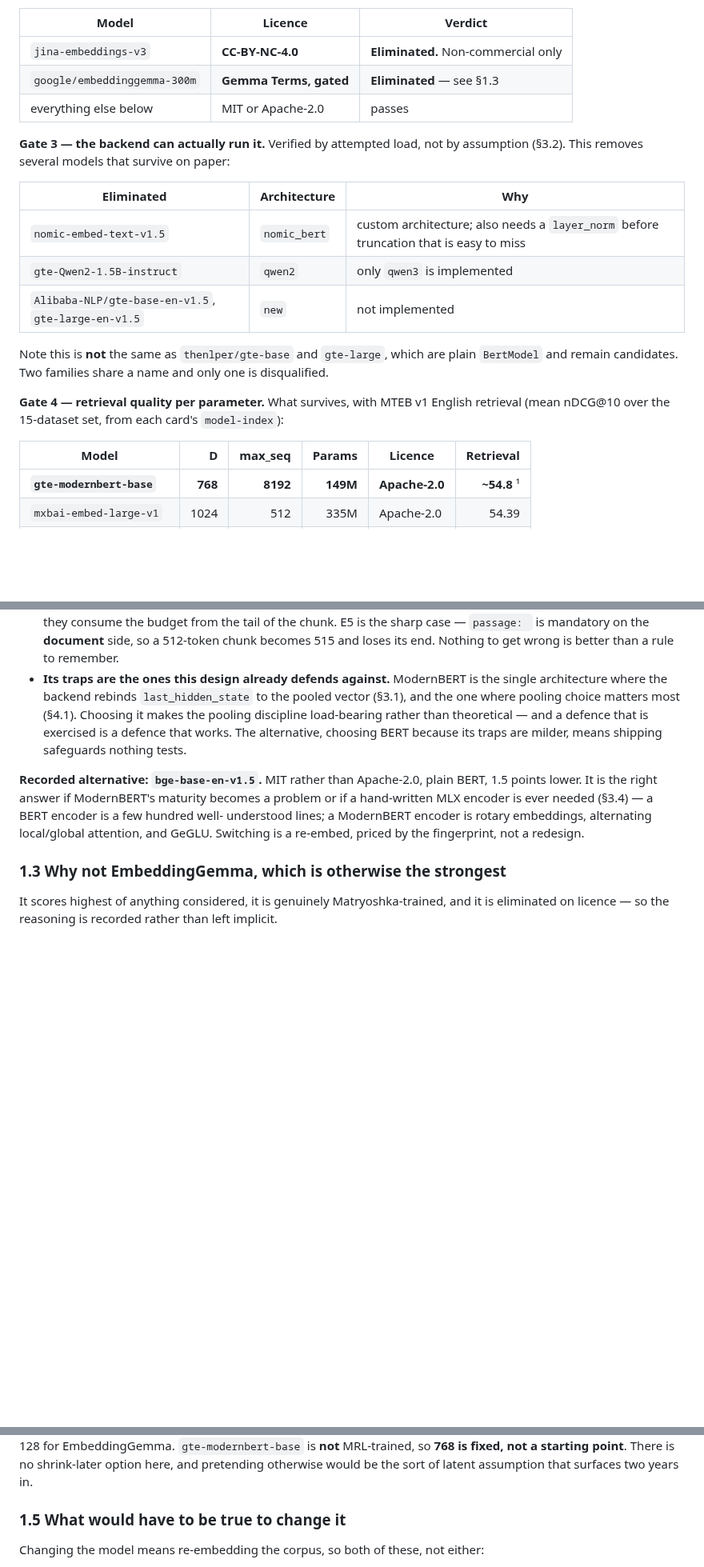
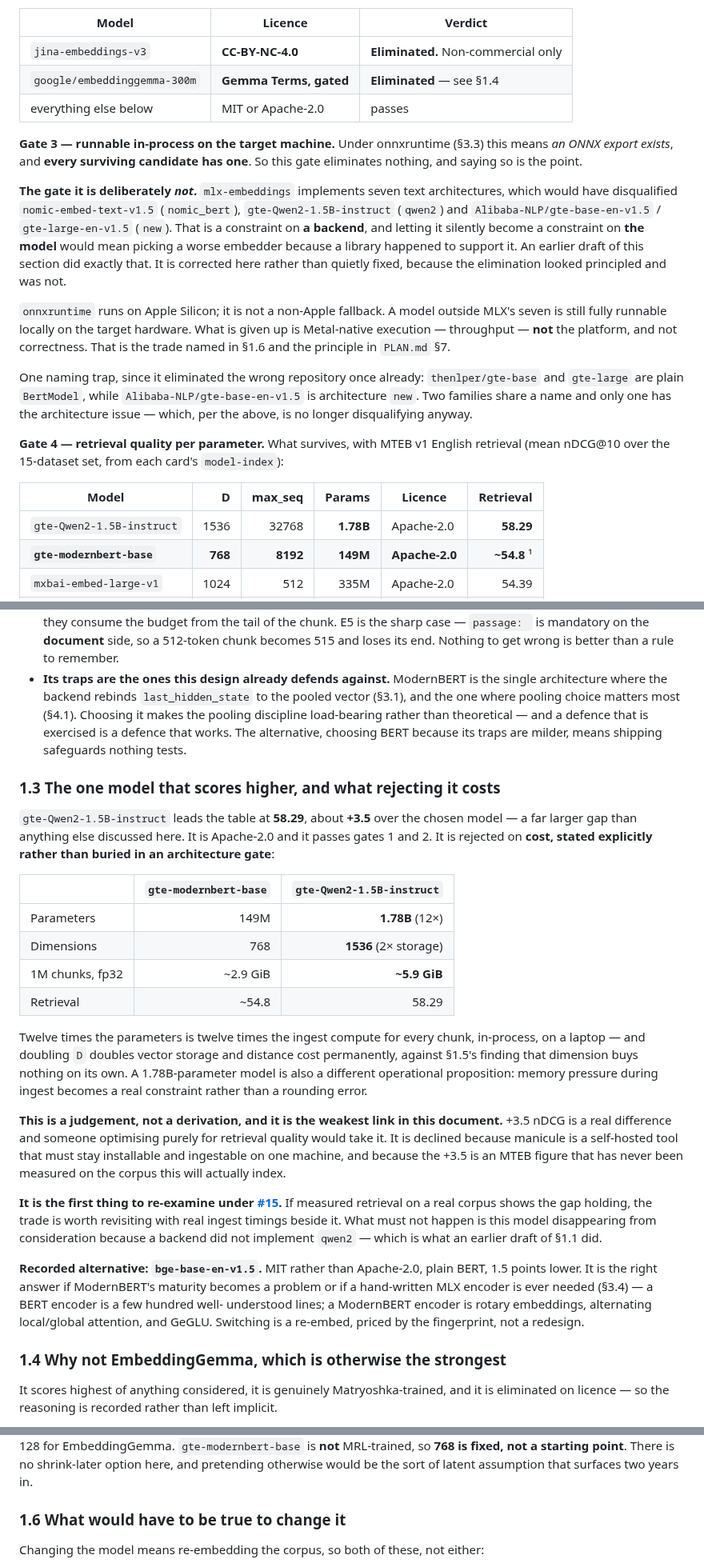
Before and after one commit to mgd43b/manicule, a Markdown page: docs/embeddings.md, 3 parts joined by grey strips. Shown at 80% size. GitHub-like rendering; blank space fills up the shorter version.

```diff
--- a/docs/embeddings.md
+++ b/docs/embeddings.md
@@ -48,26 +48,37 @@ limit and the configured limit are different numbers and the smaller one wins si
 | Model | Licence | Verdict |
 |---|---|---|
 | `jina-embeddings-v3` | **CC-BY-NC-4.0** | **Eliminated.** Non-commercial only |
-| `google/embeddinggemma-300m` | **Gemma Terms, gated** | **Eliminated** — see §1.3 |
+| `google/embeddinggemma-300m` | **Gemma Terms, gated** | **Eliminated** — see §1.4 |
 | everything else below | MIT or Apache-2.0 | passes |
 
-**Gate 3 — the backend can actually run it.** Verified by attempted load, not by assumption
-(§3.2). This removes several models that survive on paper:
+**Gate 3 — runnable in-process on the target machine.** Under onnxruntime (§3.3) this means
+*an ONNX export exists*, and **every surviving candidate has one**. So this gate eliminates
+nothing, and saying so is the point.
 
-| Eliminated | Architecture | Why |
-|---|---|---|
-| `nomic-embed-text-v1.5` | `nomic_bert` | custom architecture; also needs a `layer_norm` before truncation that is easy to miss |
-| `gte-Qwen2-1.5B-instruct` | `qwen2` | only `qwen3` is implemented |
-| `Alibaba-NLP/gte-base-en-v1.5`, `gte-large-en-v1.5` | `new` | not implemented |
+**The gate it is deliberately *not*.** `mlx-embeddings` implements seven text architectures,
+which would have disqualified `nomic-embed-text-v1.5` (`nomic_bert`),
+`gte-Qwen2-1.5B-instruct` (`qwen2`) and `Alibaba-NLP/gte-base-en-v1.5` / `gte-large-en-v1.5`
+(`new`). That is a constraint on **a backend**, and letting it silently become a constraint
+on **the model** would mean picking a worse embedder because a library happened to support
+it. An earlier draft of this section did exactly that. It is corrected here rather than
+quietly fixed, because the elimination looked principled and was not.
 
-Note this is **not** the same as `thenlper/gte-base` and `gte-large`, which are plain
-`BertModel` and remain candidates. Two families share a name and only one is disqualified.
+`onnxruntime` runs on Apple Silicon; it is not a non-Apple fallback. A model outside MLX's
+seven is still fully runnable locally on the target hardware. What is given up is
+Metal-native execution — throughput — **not** the platform, and not correctness. That is the
+trade named in §1.6 and the principle in `PLAN.md` §7.
+
+One naming trap, since it eliminated the wrong repository once already: `thenlper/gte-base`
+and `gte-large` are plain `BertModel`, while `Alibaba-NLP/gte-base-en-v1.5` is architecture
+`new`. Two families share a name and only one has the architecture issue — which, per the
+above, is no longer disqualifying anyway.
 
 **Gate 4 — retrieval quality per parameter.** What survives, with MTEB v1 English retrieval
 (mean nDCG@10 over the 15-dataset set, from each card's `model-index`):
 
 | Model | D | max_seq | Params | Licence | Retrieval |
 |---|---:|---:|---:|---|---:|
+| `gte-Qwen2-1.5B-instruct` | 1536 | 32768 | **1.78B** | Apache-2.0 | **58.29** |
 | **`gte-modernbert-base`** | **768** | **8192** | **149M** | **Apache-2.0** | **~54.8** ¹ |
 | `mxbai-embed-large-v1` | 1024 | 512 | 335M | Apache-2.0 | 54.39 |
 | `bge-large-en-v1.5` | 1024 | 512 | 335M | MIT | 54.29 |
@@ -109,13 +121,45 @@ and three of its properties are worth more here than the score:
   works. The alternative, choosing BERT because its traps are milder, means shipping
   safeguards nothing tests.
 
+### 1.3 The one model that scores higher, and what rejecting it costs
+
+`gte-Qwen2-1.5B-instruct` leads the table at **58.29**, about **+3.5** over the chosen model —
+a far larger gap than anything else discussed here. It is Apache-2.0 and it passes gates 1
+and 2. It is rejected on **cost, stated explicitly rather than buried in an architecture
+gate**:
+
+| | `gte-modernbert-base` | `gte-Qwen2-1.5B-instruct` |
+|---|---:|---:|
+| Parameters | 149M | **1.78B** (12×) |
+| Dimensions | 768 | **1536** (2× storage) |
+| 1M chunks, fp32 | ~2.9 GiB | **~5.9 GiB** |
+| Retrieval | ~54.8 | 58.29 |
+
+Twelve times the parameters is twelve times the ingest compute for every chunk, in-process,
+on a laptop — and doubling `D` doubles vector storage and distance cost permanently, against
+§1.5's finding that dimension buys nothing on its own. A 1.78B-parameter model is also a
+different operational proposition: memory pressure during ingest becomes a real constraint
+rather than a rounding error.
+
+**This is a judgement, not a derivation, and it is the weakest link in this document.** +3.5
+nDCG is a real difference and someone optimising purely for retrieval quality would take it.
+It is declined because manicule is a self-hosted tool that must stay installable and
+ingestable on one machine, and because the +3.5 is an MTEB figure that has never been
+measured on the corpus this will actually index.
+
+**It is the first thing to re-examine under [#15](https://github.com/mgd43b/manicule/issues/15).**
+If measured retrieval on a real corpus shows the gap holding, the trade is worth revisiting
+with real ingest timings beside it. What must not happen is this model disappearing from
+consideration because a backend did not implement `qwen2` — which is what an earlier draft of
+§1.1 did.
+
 **Recorded alternative: `bge-base-en-v1.5`.** MIT rather than Apache-2.0, plain BERT, 1.5
 points lower. It is the right answer if ModernBERT's maturity becomes a problem or if a
 hand-written MLX encoder is ever needed (§3.4) — a BERT encoder is a few hundred well-
 understood lines; a ModernBERT encoder is rotary embeddings, alternating local/global
 attention, and GeGLU. Switching is a re-embed, priced by the fingerprint, not a redesign.
 
-### 1.3 Why not EmbeddingGemma, which is otherwise the strongest
+### 1.4 Why not EmbeddingGemma, which is otherwise the strongest
 
 It scores highest of anything considered, it is genuinely Matryoshka-trained, and it is
 eliminated on licence — so the reasoning is recorded rather than left implicit.
@@ -187,7 +231,7 @@ retrieval retention of 95% at 512 but **67% at 128**, against ~95% at 128 for Em
 is no shrink-later option here, and pretending otherwise would be the sort of latent
 assumption that surfaces two years in.
 
-### 1.5 What would have to be true to change it
+### 1.6 What would have to be true to change it
 
 Changing the model means re-embedding the corpus, so both of these, not either:
 
```
Also changed, not shown: other parts of docs/embeddings.md (+13 -5 lines), PLAN.md (+29 -0 lines).
